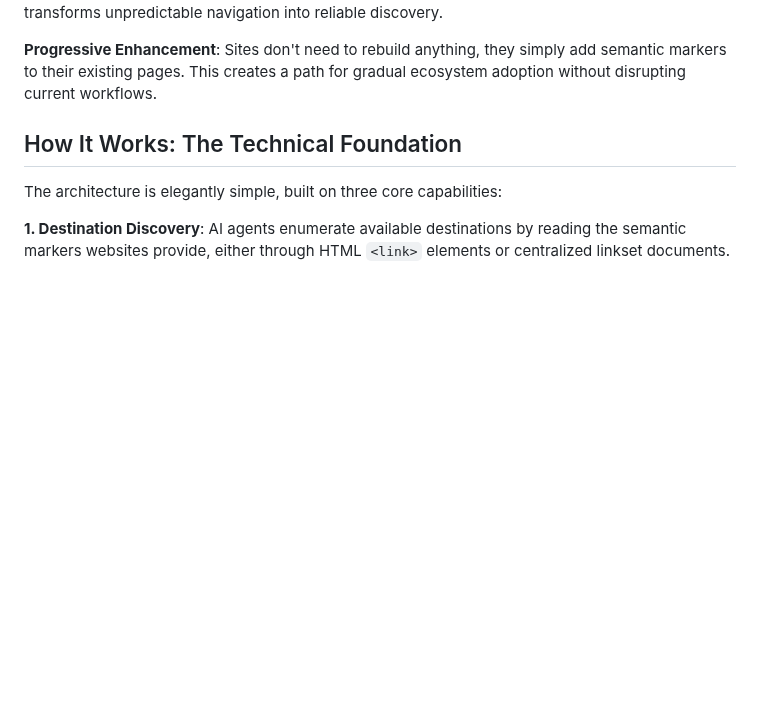
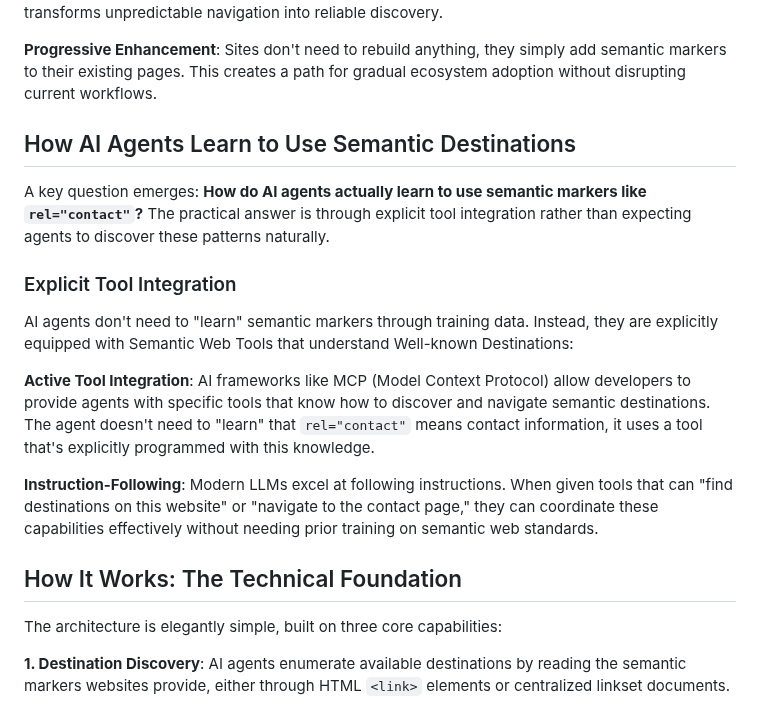
Before and after one commit to w3c/adapt, a Markdown page: explainers/semantic-web-tools-using-well-known-destinations.md, the part around the change. GitHub-like rendering; blank space fills up the shorter version.

Commit message:
Add section on AI agents' integration with semantic destinations

```diff
--- a/explainers/semantic-web-tools-using-well-known-destinations.md
+++ b/explainers/semantic-web-tools-using-well-known-destinations.md
@@ -144,6 +144,19 @@ The beauty of this approach lies in its foundation: the [Well-known Destinations
 **Semantic Discovery**: Instead of guessing where functionality might be, AI agents can programmatically discover what each website offers through these semantic markers. This transforms unpredictable navigation into reliable discovery.
 
 **Progressive Enhancement**: Sites don't need to rebuild anything, they simply add semantic markers to their existing pages. This creates a path for gradual ecosystem adoption without disrupting current workflows.
+
+## How AI Agents Learn to Use Semantic Destinations
+
+A key question emerges: **How do AI agents actually learn to use semantic markers like `rel="contact"`?** The practical answer is through explicit tool integration rather than expecting agents to discover these patterns naturally.
+
+### Explicit Tool Integration
+
+AI agents don't need to "learn" semantic markers through training data. Instead, they are explicitly equipped with Semantic Web Tools that understand Well-known Destinations:
+
+**Active Tool Integration**: AI frameworks like MCP (Model Context Protocol) allow developers to provide agents with specific tools that know how to discover and navigate semantic destinations. The agent doesn't need to "learn" that `rel="contact"` means contact information, it uses a tool that's explicitly programmed with this knowledge.
+
+**Instruction-Following**: Modern LLMs excel at following instructions. When given tools that can "find destinations on this website" or "navigate to the contact page," they can coordinate these capabilities effectively without needing prior training on semantic web standards.
+
 
 ## How It Works: The Technical Foundation
 
```
